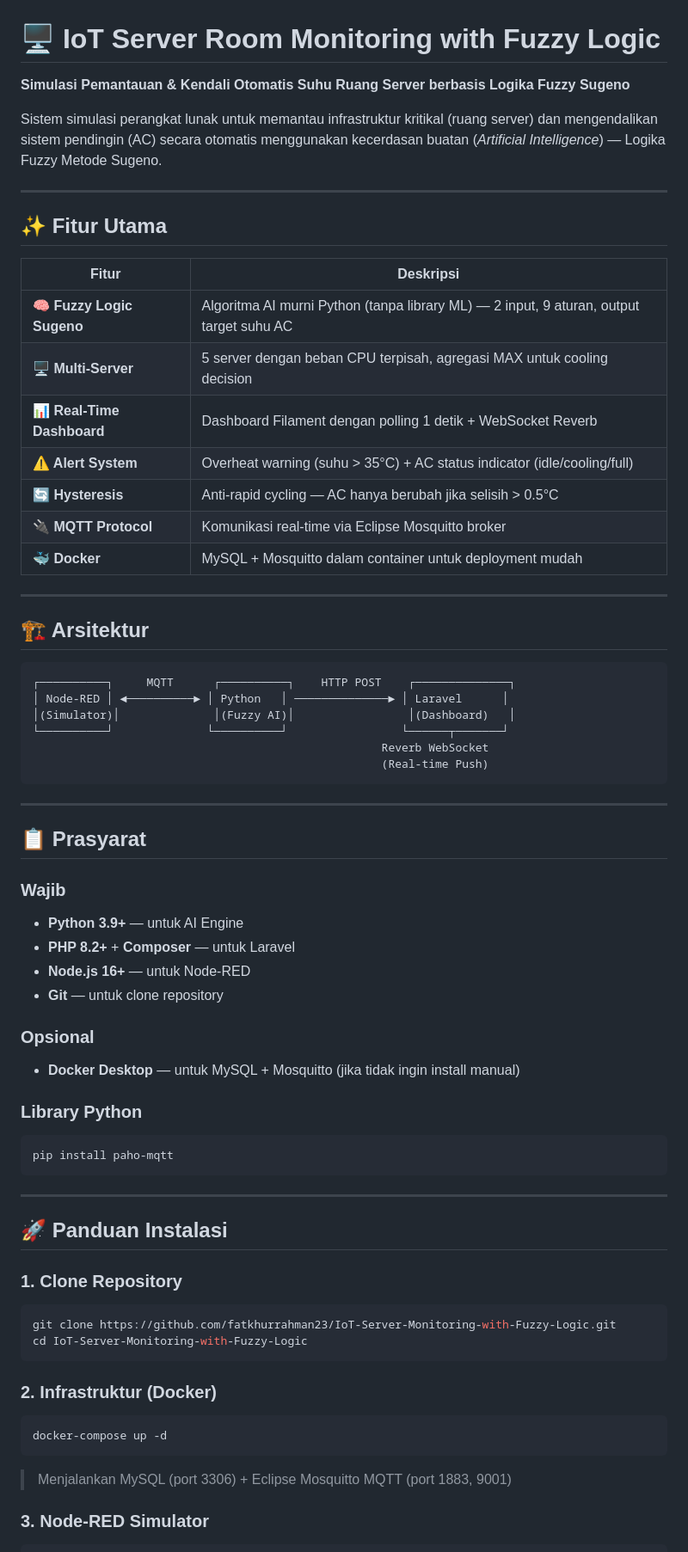
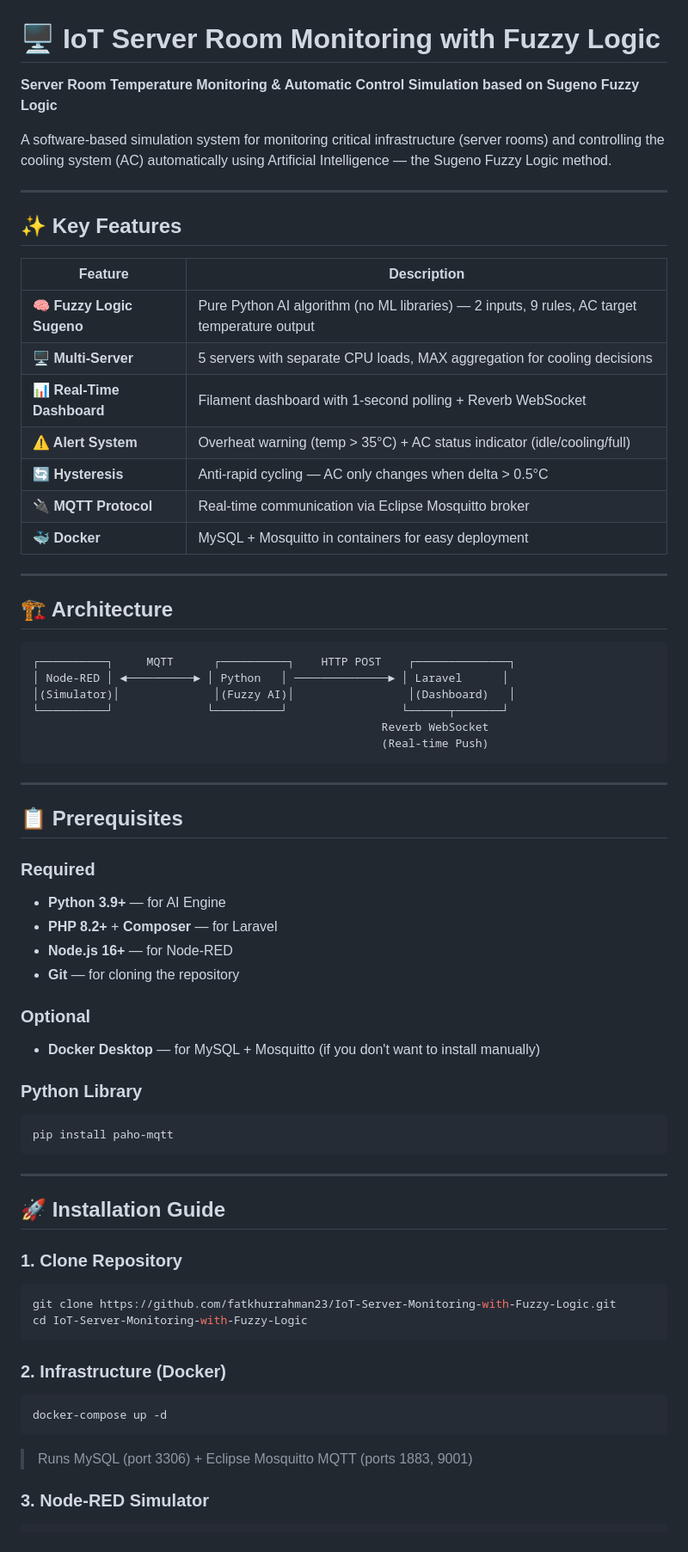
Before and after one commit to fatkhurrahman23/IoT-Server-Monitoring-with-Fuzzy-Logic, a Markdown page: README.md, the part around one of its changes. Shown at 86% size. Rendered like a GitHub page.

````diff
--- a/README.md
+++ b/README.md
@@ -1,26 +1,26 @@
 # 🖥️ IoT Server Room Monitoring with Fuzzy Logic
 
-**Simulasi Pemantauan & Kendali Otomatis Suhu Ruang Server berbasis Logika Fuzzy Sugeno**
+**Server Room Temperature Monitoring & Automatic Control Simulation based on Sugeno Fuzzy Logic**
 
-Sistem simulasi perangkat lunak untuk memantau infrastruktur kritikal (ruang server) dan mengendalikan sistem pendingin (AC) secara otomatis menggunakan kecerdasan buatan (*Artificial Intelligence*) — Logika Fuzzy Metode Sugeno.
+A software-based simulation system for monitoring critical infrastructure (server rooms) and controlling the cooling system (AC) automatically using Artificial Intelligence — the Sugeno Fuzzy Logic method.
 
 ---
 
-## ✨ Fitur Utama
+## ✨ Key Features
 
-| Fitur | Deskripsi |
+| Feature | Description |
 |---|---|
-| **🧠 Fuzzy Logic Sugeno** | Algoritma AI murni Python (tanpa library ML) — 2 input, 9 aturan, output target suhu AC |
-| **🖥️ Multi-Server** | 5 server dengan beban CPU terpisah, agregasi MAX untuk cooling decision |
-| **📊 Real-Time Dashboard** | Dashboard Filament dengan polling 1 detik + WebSocket Reverb |
-| **⚠️ Alert System** | Overheat warning (suhu > 35°C) + AC status indicator (idle/cooling/full) |
-| **🔄 Hysteresis** | Anti-rapid cycling — AC hanya berubah jika selisih > 0.5°C |
-| **🔌 MQTT Protocol** | Komunikasi real-time via Eclipse Mosquitto broker |
-| **🐳 Docker** | MySQL + Mosquitto dalam container untuk deployment mudah |
+| **🧠 Fuzzy Logic Sugeno** | Pure Python AI algorithm (no ML libraries) — 2 inputs, 9 rules, AC target temperature output |
+| **🖥️ Multi-Server** | 5 servers with separate CPU loads, MAX aggregation for cooling decisions |
+| **📊 Real-Time Dashboard** | Filament dashboard with 1-second polling + Reverb WebSocket |
+| **⚠️ Alert System** | Overheat warning (temp > 35°C) + AC status indicator (idle/cooling/full) |
+| **🔄 Hysteresis** | Anti-rapid cycling — AC only changes when delta > 0.5°C |
+| **🔌 MQTT Protocol** | Real-time communication via Eclipse Mosquitto broker |
+| **🐳 Docker** | MySQL + Mosquitto in containers for easy deployment |
 
 ---
 
-## 🏗️ Arsitektur
+## 🏗️ Architecture
 
 ```
 ┌──────────┐     MQTT      ┌──────────┐    HTTP POST    ┌──────────────┐
@@ -33,25 +33,25 @@ Sistem simulasi perangkat lunak untuk memantau infrastruktur kritikal (ruang ser
 
 ---
 
-## 📋 Prasyarat
+## 📋 Prerequisites
 
-### Wajib
-- **Python 3.9+** — untuk AI Engine
-- **PHP 8.2+** + **Composer** — untuk Laravel
-- **Node.js 16+** — untuk Node-RED
-- **Git** — untuk clone repository
+### Required
+- **Python 3.9+** — for AI Engine
+- **PHP 8.2+** + **Composer** — for Laravel
+- **Node.js 16+** — for Node-RED
+- **Git** — for cloning the repository
 
-### Opsional
-- **Docker Desktop** — untuk MySQL + Mosquitto (jika tidak ingin install manual)
+### Optional
+- **Docker Desktop** — for MySQL + Mosquitto (if you don't want to install manually)
 
-### Library Python
+### Python Library
 ```bash
 pip install paho-mqtt
 ```
 
 ---
 
-## 🚀 Panduan Instalasi
+## 🚀 Installation Guide
 
 ### 1. Clone Repository
 
@@ -60,13 +60,13 @@ git clone https://github.com/fatkhurrahman23/IoT-Server-Monitoring-with-Fuzzy-Lo
 cd IoT-Server-Monitoring-with-Fuzzy-Logic
 ```
 
-### 2. Infrastruktur (Docker)
+### 2. Infrastructure (Docker)
 
 ```bash
 docker-compose up -d
 ```
 
-> Menjalankan MySQL (port 3306) + Eclipse Mosquitto MQTT (port 1883, 9001)
+> Runs MySQL (port 3306) + Eclipse Mosquitto MQTT (ports 1883, 9001)
 
 ### 3. Node-RED Simulator
 
````
Also changed, not shown: other parts of README.md (+41 -48 lines).
